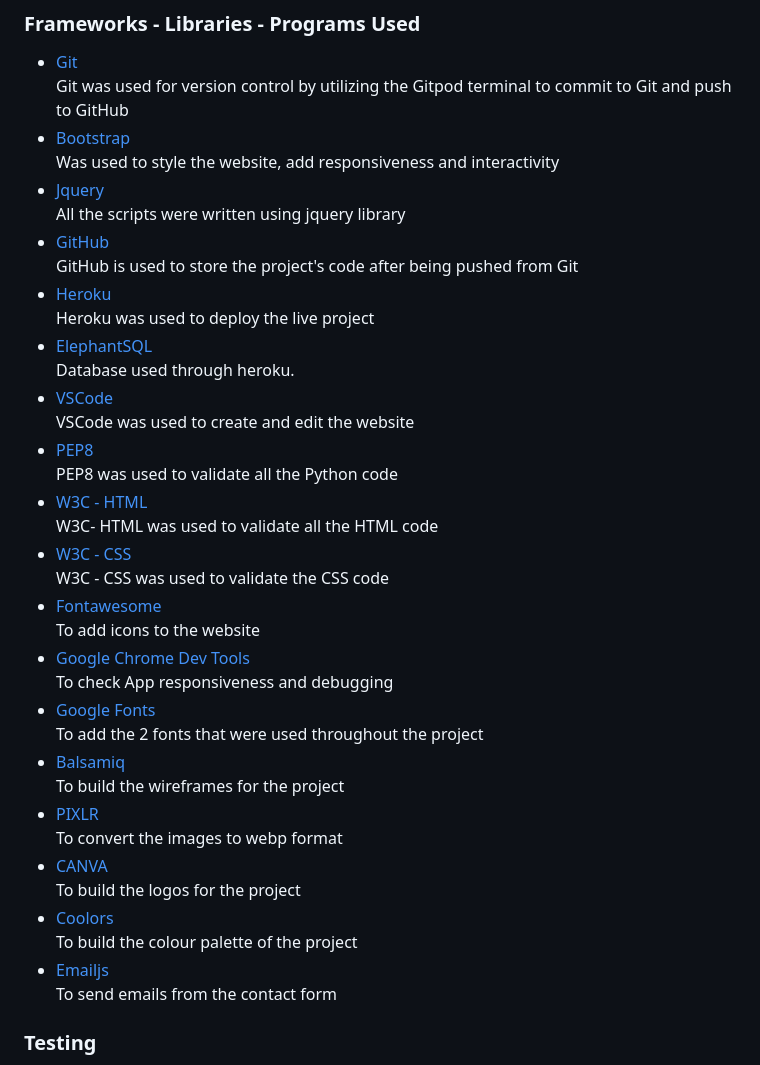
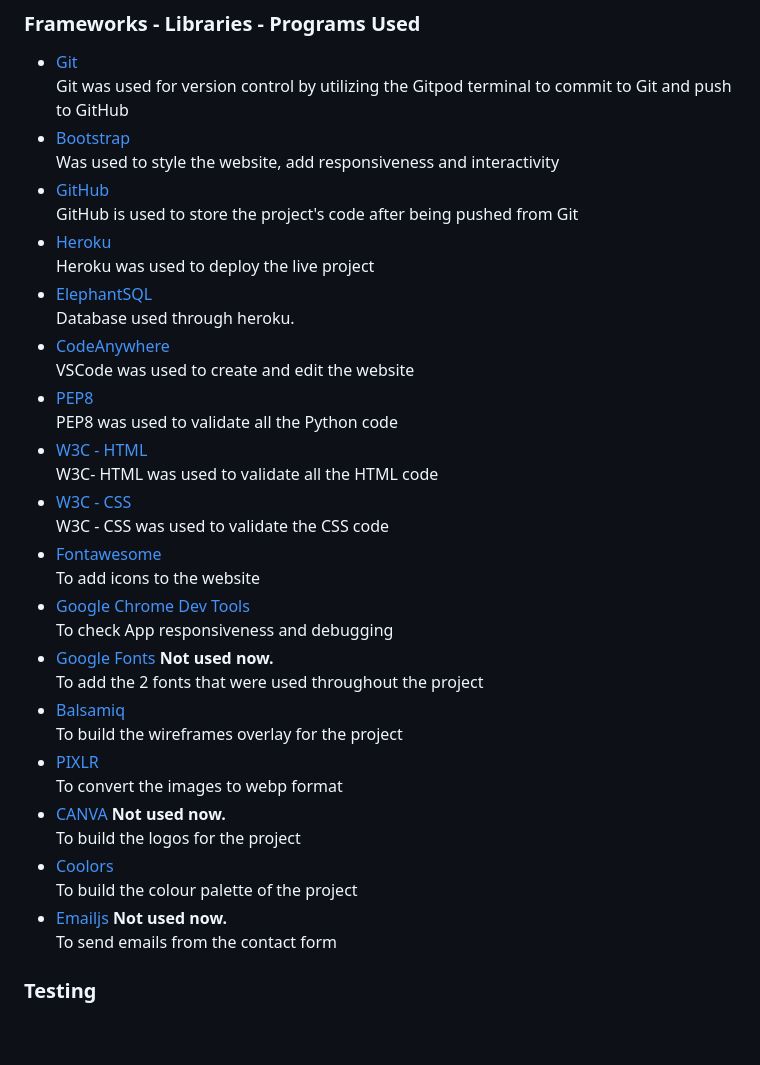
Before and after one commit to GroundBuilder/to-be-ahead-blog, a Markdown page: README.md, the part around the change. Rendered like a GitHub page; blank space fills up the shorter version.

Commit message:
Add, changed technologies used.

```diff
--- a/README.md
+++ b/README.md
@@ -95,15 +95,13 @@ delete the following ones:
    Git was used for version control by utilizing the Gitpod terminal to commit to Git and push to GitHub
 * [Bootstrap](https://getbootstrap.com/)<br>
    Was used to style the website, add responsiveness and interactivity
-* [Jquery](https://jquery.com/)<br>
-   All the scripts were written using jquery library
 * [GitHub](https://github.com/)<br>
    GitHub is used to store the project's code after being pushed from Git
 * [Heroku](https://id.heroku.com)<br>
    Heroku was used to deploy the live project
 * [ElephantSQL](https://customer.elephantsql.com/login/)<br>
    Database used through heroku.
-* [VSCode](https://code.visualstudio.com/)<br>
+* [CodeAnywhere](https://apps.codeanywhere.com/)<br>
    VSCode was used to create and edit the website
 * [PEP8](http://pep8online.com/)<br>
    PEP8 was used to validate all the Python code
@@ -115,17 +113,17 @@ delete the following ones:
    To add icons to the website
 * [Google Chrome Dev Tools](https://developer.chrome.com/docs/devtools/)<br>
    To check App responsiveness and debugging
-* [Google Fonts](https://fonts.google.com/)<br>
+* [Google Fonts](https://fonts.google.com/) **Not used now.**<br>
    To add the 2 fonts that were used throughout the project
 * [Balsamiq](https://balsamiq.com/)<br>
-   To build the wireframes for the project
+   To build the wireframes overlay for the project
 * [PIXLR](https://pixlr.com)<br>
    To convert the images to webp format
-* [CANVA](https://www.canva.com/)<br>
+* [CANVA](https://www.canva.com/) **Not used now.**<br>
    To build the logos for the project
 * [Coolors](https://coolors.co/)<br>
    To build the colour palette of the project
-* [Emailjs](https://www.emailjs.com/)<br>
+* [Emailjs](https://www.emailjs.com/) **Not used now.**<br>
    To send emails from the contact form
 
 ### Testing
```
